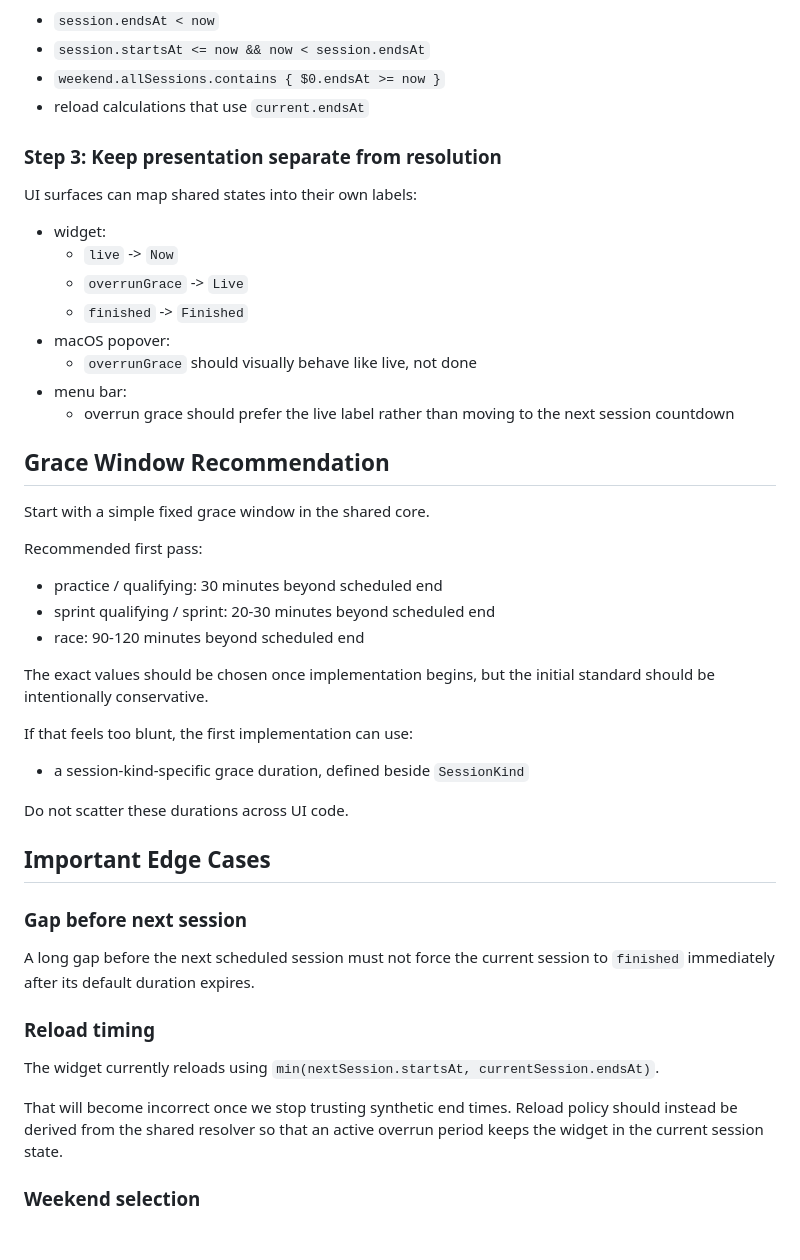
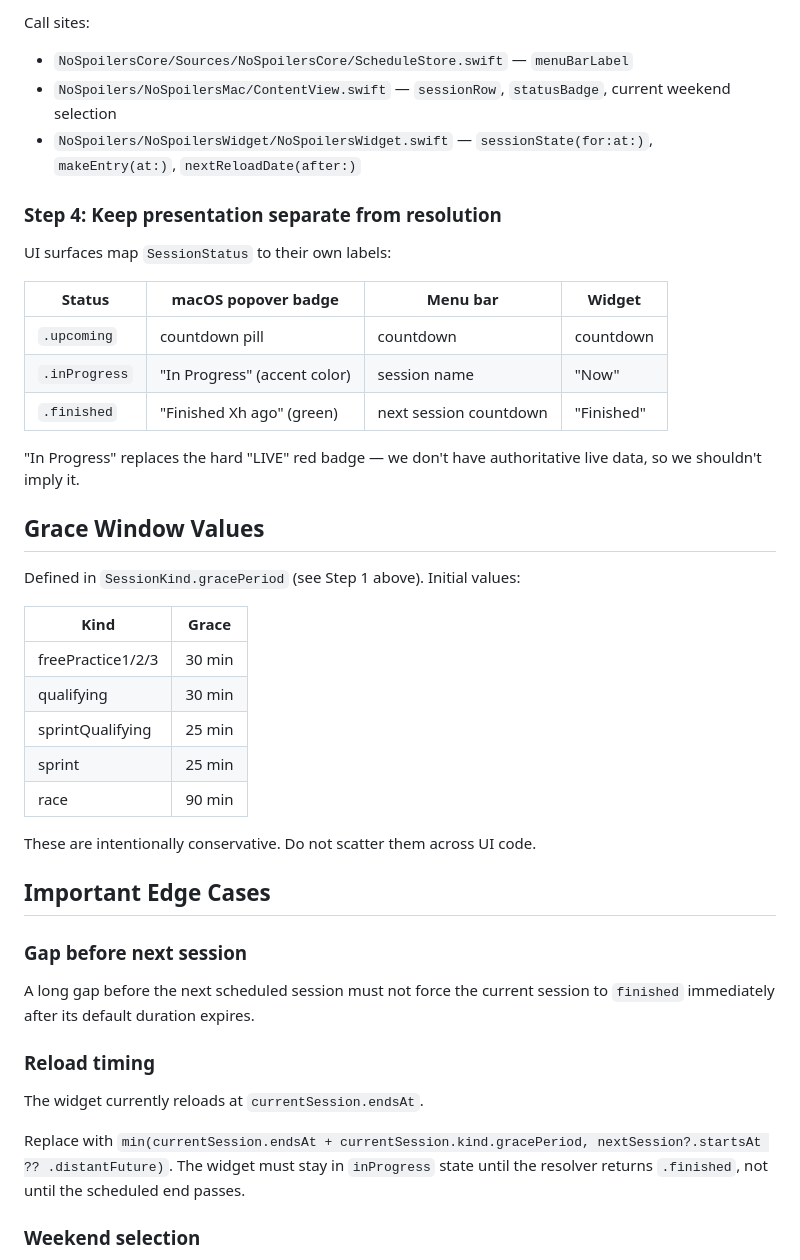
Before and after one commit to npomfret/no-spoilers, a Markdown page: tasks/09-session-overrun-status.md, the part around one of its changes. GitHub-like rendering; blank space fills up the shorter version.

```diff
--- a/tasks/09-session-overrun-status.md
+++ b/tasks/09-session-overrun-status.md
@@ -146,39 +172,35 @@ Update all current call sites to use the shared resolver instead of open-coding:
 
-- `session.endsAt < now`
-- `session.startsAt <= now && now < session.endsAt`
-- `weekend.allSessions.contains { $0.endsAt >= now }`
-- reload calculations that use `current.endsAt`
+Call sites:
 
-### Step 3: Keep presentation separate from resolution
+- `NoSpoilersCore/Sources/NoSpoilersCore/ScheduleStore.swift` — `menuBarLabel`
+- `NoSpoilers/NoSpoilersMac/ContentView.swift` — `sessionRow`, `statusBadge`, current weekend selection
+- `NoSpoilers/NoSpoilersWidget/NoSpoilersWidget.swift` — `sessionState(for:at:)`, `makeEntry(at:)`, `nextReloadDate(after:)`
 
-UI surfaces can map shared states into their own labels:
+### Step 4: Keep presentation separate from resolution
 
-- widget:
-  - `live` -> `Now`
-  - `overrunGrace` -> `Live`
-  - `finished` -> `Finished`
-- macOS popover:
-  - `overrunGrace` should visually behave like live, not done
-- menu bar:
-  - overrun grace should prefer the live label rather than moving to the next session countdown
+UI surfaces map `SessionStatus` to their own labels:
 
-## Grace Window Recommendation
+| Status | macOS popover badge | Menu bar | Widget |
+|--------|--------------------|-----------| -------|
+| `.upcoming` | countdown pill | countdown | countdown |
+| `.inProgress` | "In Progress" (accent color) | session name | "Now" |
+| `.finished` | "Finished Xh ago" (green) | next session countdown | "Finished" |
 
-Start with a simple fixed grace window in the shared core.
+"In Progress" replaces the hard "LIVE" red badge — we don't have authoritative live data, so we shouldn't imply it.
 
-Recommended first pass:
+## Grace Window Values
 
-- practice / qualifying: 30 minutes beyond scheduled end
-- sprint qualifying / sprint: 20-30 minutes beyond scheduled end
-- race: 90-120 minutes beyond scheduled end
+Defined in `SessionKind.gracePeriod` (see Step 1 above). Initial values:
 
-The exact values should be chosen once implementation begins, but the initial standard should be intentionally conservative.
+| Kind | Grace |
+|------|-------|
+| freePractice1/2/3 | 30 min |
+| qualifying | 30 min |
+| sprintQualifying | 25 min |
+| sprint | 25 min |
+| race | 90 min |
 
-If that feels too blunt, the first implementation can use:
-
-- a session-kind-specific grace duration, defined beside `SessionKind`
-
-Do not scatter these durations across UI code.
+These are intentionally conservative. Do not scatter them across UI code.
 
 ## Important Edge Cases
 
@@ -188,9 +210,9 @@ A long gap before the next scheduled session must not force the current session
 
 ### Reload timing
 
-The widget currently reloads using `min(nextSession.startsAt, currentSession.endsAt)`.
+The widget currently reloads at `currentSession.endsAt`.
 
-That will become incorrect once we stop trusting synthetic end times. Reload policy should instead be derived from the shared resolver so that an active overrun period keeps the widget in the current session state.
+Replace with `min(currentSession.endsAt + currentSession.kind.gracePeriod, nextSession?.startsAt ?? .distantFuture)`. The widget must stay in `inProgress` state until the resolver returns `.finished`, not until the scheduled end passes.
 
 ### Weekend selection
 
```
Also changed, not shown: other parts of tasks/09-session-overrun-status.md (+69 -43 lines).
